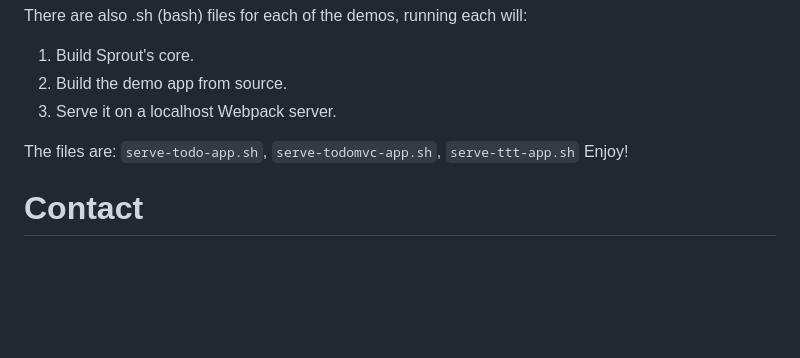
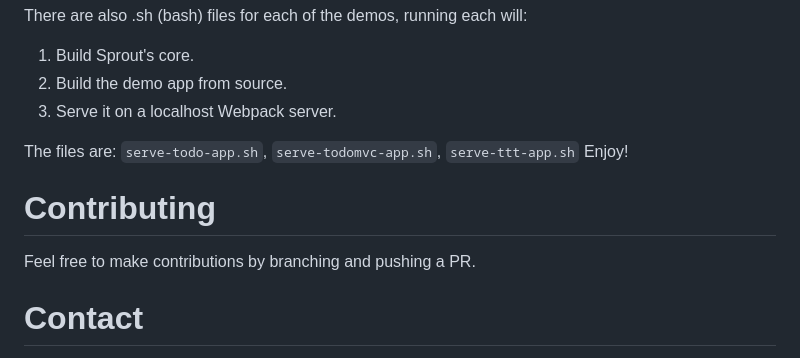
Before and after one commit to yuval-a/Sprout, a Markdown page: readme.MD, the part around the change. Drawn GitHub-style; blank space fills up the shorter version.

```diff
--- a/readme.MD
+++ b/readme.MD
@@ -501,5 +501,8 @@ There are also .sh (bash) files for each of the demos, running each will:
 The files are: `serve-todo-app.sh`, `serve-todomvc-app.sh`, `serve-ttt-app.sh`
 Enjoy!
 
+# Contributing
+Feel free to make contributions by branching and pushing a PR.
+
 # Contact
 For questions or queries you can open a new "issue" or send a message via Github.
```
